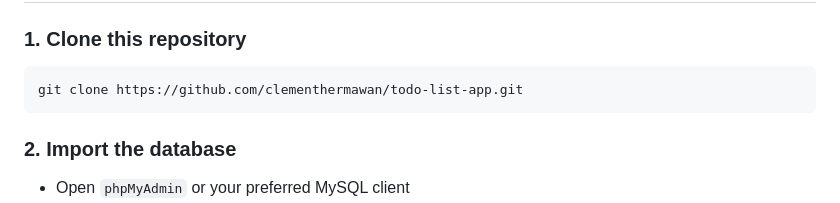
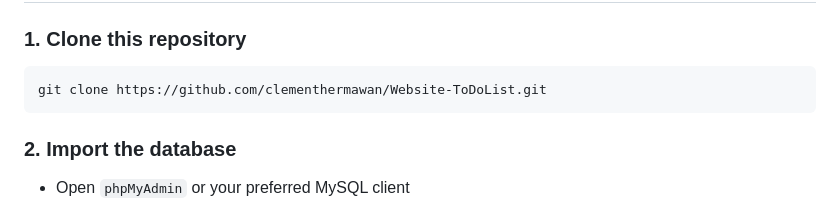
Before and after one commit to clementhermawan/Website-ToDoList, a Markdown page: README.md, the part around the change. Rendered like a GitHub page.

````diff
--- a/README.md
+++ b/README.md
@@ -58,7 +58,7 @@ A powerful and simple web-based To-Do List application built using **HTML, CSS,
 ### 1. Clone this repository
 
 ```bash
-git clone https://github.com/clementhermawan/todo-list-app.git
+git clone https://github.com/clementhermawan/Website-ToDoList.git
 ```
 
 ### 2. Import the database
````
